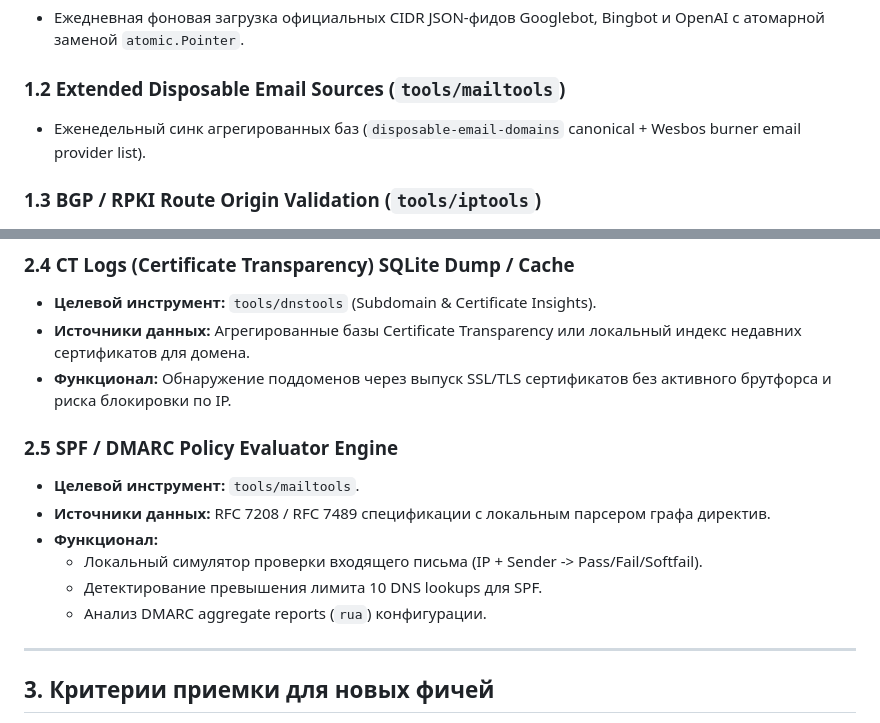
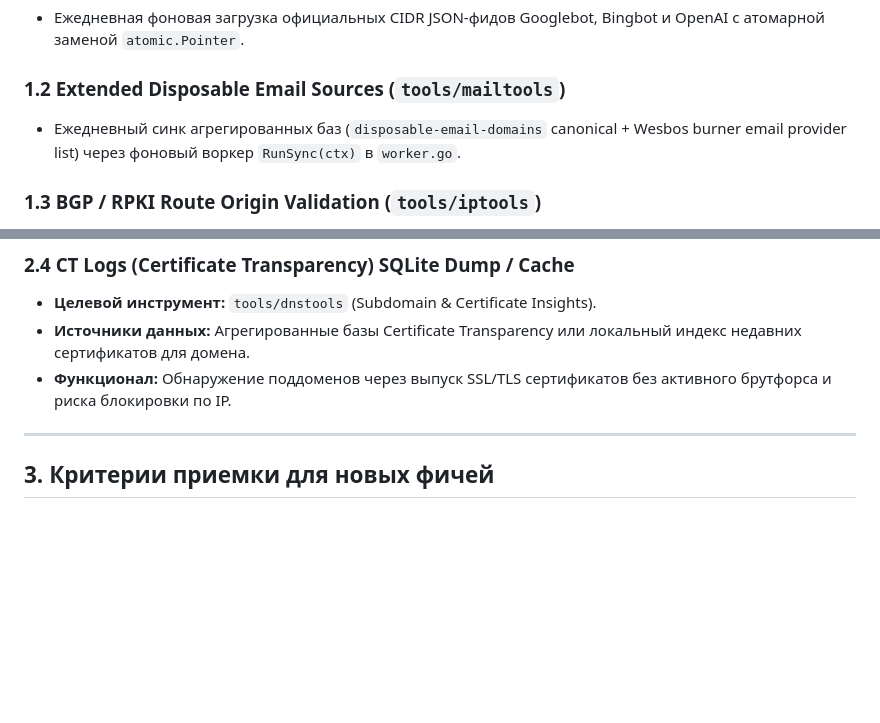
Before and after one commit to Landver/site-of-tools, a Markdown page: docs/DATABASE_INTEGRATIONS_ROADMAP.md, 2 parts joined by grey strips. GitHub-like rendering; blank space fills up the shorter version.

```diff
--- a/docs/DATABASE_INTEGRATIONS_ROADMAP.md
+++ b/docs/DATABASE_INTEGRATIONS_ROADMAP.md
@@ -10,7 +10,7 @@
 - Ежедневная фоновая загрузка официальных CIDR JSON-фидов Googlebot, Bingbot и OpenAI с атомарной заменой `atomic.Pointer`.
 
 ### 1.2 Extended Disposable Email Sources (`tools/mailtools`)
-- Еженедельный синк агрегированных баз (`disposable-email-domains` canonical + Wesbos burner email provider list).
+- Ежедневный синк агрегированных баз (`disposable-email-domains` canonical + Wesbos burner email provider list) через фоновый воркер `RunSync(ctx)` в `worker.go`.
 
 ### 1.3 BGP / RPKI Route Origin Validation (`tools/iptools`)
 - RFC 6811 RPKI ROA валидатор на основе ежедневного RPKI JSON-дампа Cloudflare с 256-корзинным индексом по первому октету IPv4 ($O(1)$ sub-ms lookup).
@@ -80,14 +80,6 @@
 - **Источники данных:** Агрегированные базы Certificate Transparency или локальный индекс недавних сертификатов для домена.
 - **Функционал:** Обнаружение поддоменов через выпуск SSL/TLS сертификатов без активного брутфорса и риска блокировки по IP.
 
-### 2.5 SPF / DMARC Policy Evaluator Engine
-- **Целевой инструмент:** `tools/mailtools`.
-- **Источники данных:** RFC 7208 / RFC 7489 спецификации с локальным парсером графа директив.
-- **Функционал:**
-  - Локальный симулятор проверки входящего письма (IP + Sender -> Pass/Fail/Softfail).
-  - Детектирование превышения лимита 10 DNS lookups для SPF.
-  - Анализ DMARC aggregate reports (`rua`) конфигурации.
-
 ---
 
 ## 3. Критерии приемки для новых фичей
```
Also changed, not shown: 1 other file.
